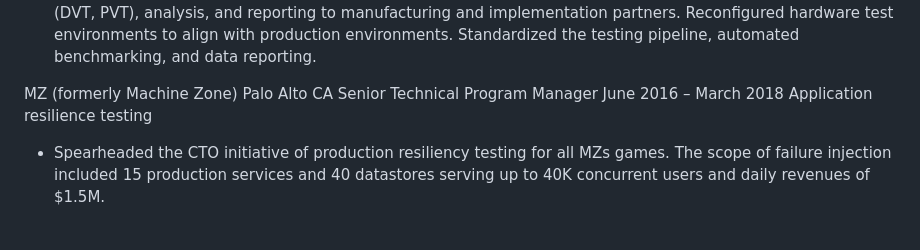
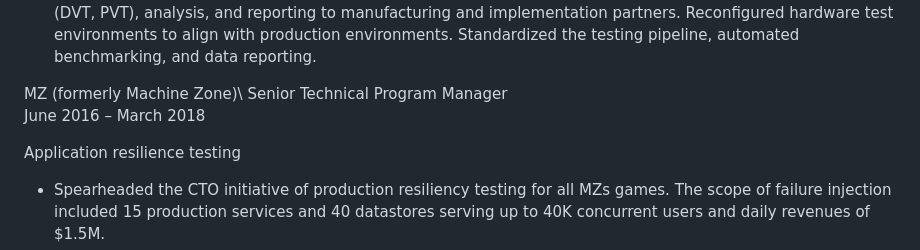
Before and after one commit to nicholasng-7642/lasagna, a Markdown page: resume_latest_GPT.md, the part around one of its changes. GitHub-like rendering; blank space fills up the shorter version.

```diff
--- a/resume_latest_GPT.md
+++ b/resume_latest_GPT.md
@@ -48,8 +54,10 @@ Hardware engineering program launch
 + **Cost Optimization:** Analyzed and initiated a $2M savings opportunity for Box. Reconfigured hardware to create a new storage SKU which performed 2x faster in a smaller footprint at 25% less cost. Created a two-year plan to map deployment, reallocation, and depreciation activities.
 + **Testing Efficiency:** Scaled out Box’s testing capacity by 3x leading to faster decision making. Shifted testing (DVT, PVT), analysis, and reporting to manufacturing and implementation partners. Reconfigured hardware test environments to align with production environments. Standardized the testing pipeline, automated benchmarking, and data reporting.
 
-MZ (formerly Machine Zone) Palo Alto CA
-Senior Technical Program Manager June 2016 – March 2018
+MZ (formerly Machine Zone)\
+Senior Technical Program Manager\
+June 2016 – March 2018
+
 Application resilience testing
 - Spearheaded the CTO initiative of production resiliency testing for all MZs games. The scope of failure injection included 15 production services and 40 datastores serving up to 40K concurrent users and daily revenues of $1.5M.
 + **Resiliency Testing Leadership:** Spearheaded the CTO initiative of production resiliency testing for all MZs games, encompassing 15 production services and 40 datastores serving up to 40K concurrent users and daily revenues of $1.5M. Implemented chaos engineering practices to enhance application resilience.
```
Also changed, not shown: other parts of resume_latest_GPT.md (+17 -8 lines).
